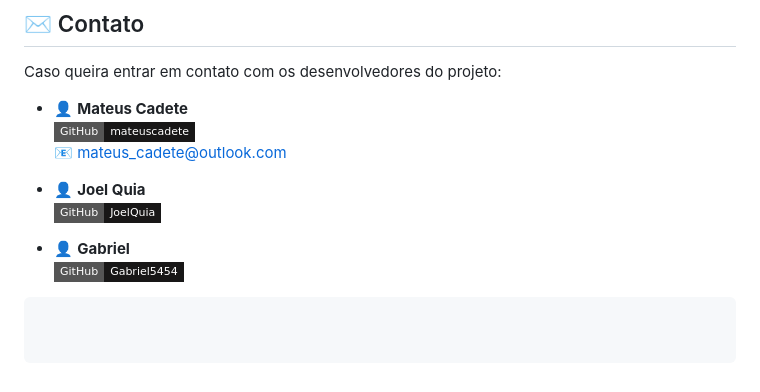
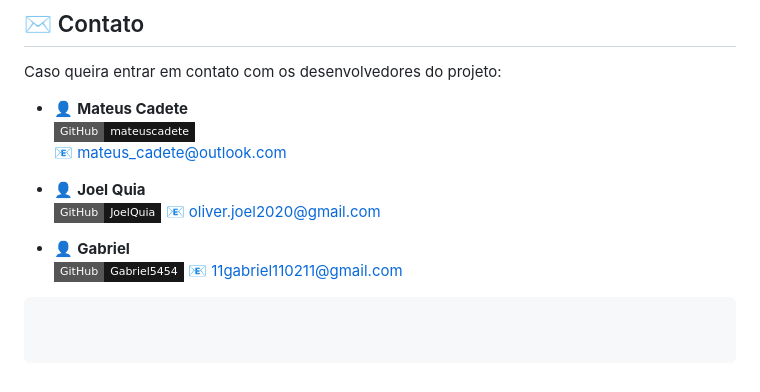
Before and after one commit to mateuscadete/sis-biblioteca, a Markdown page: README.md, the part around the change. Rendered like a GitHub page; badges without logos.

````diff
--- a/README.md
+++ b/README.md
@@ -130,7 +130,9 @@ Caso queira entrar em contato com os desenvolvedores do projeto:
 
 - 👤 **Joel Quia**
   [![GitHub](https://img.shields.io/badge/GitHub-JoelQuia-181717?style=flat-square&logo=github)](https://github.com/JoelQuia)
+  📧 oliver.joel2020@gmail.com
 
 - 👤 **Gabriel**
   [![GitHub](https://img.shields.io/badge/GitHub-Gabriel5454-181717?style=flat-square&logo=github)](https://github.com/Gabriel5454)
+  📧 11gabriel110211@gmail.com
 ```
````
